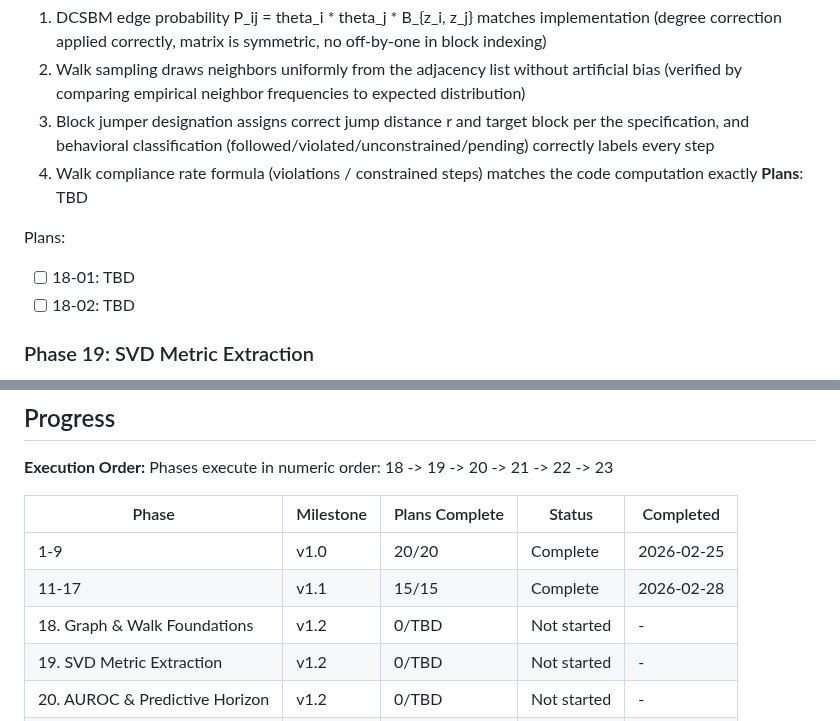
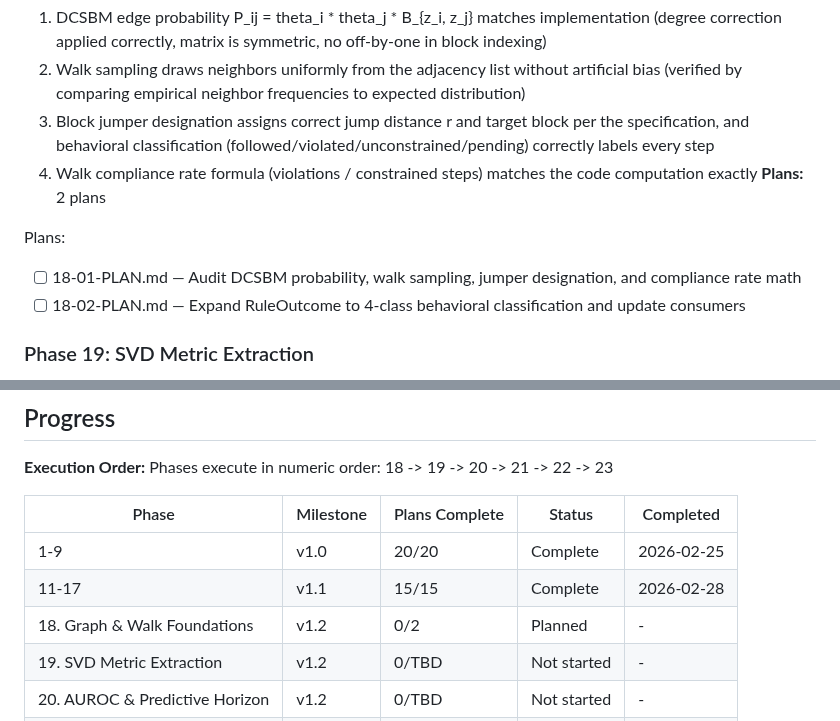
Before and after one commit to ParkerWilliams/dcsbm-transformer, a Markdown page: .planning/ROADMAP.md, 2 parts joined by grey strips. Rendered like a GitHub page.

Commit message:
docs(18): create phase plan

```diff
--- a/.planning/ROADMAP.md
+++ b/.planning/ROADMAP.md
@@ -62,11 +62,11 @@ See `.planning/milestones/v1.1-ROADMAP.md` for archived details.
   2. Walk sampling draws neighbors uniformly from the adjacency list without artificial bias (verified by comparing empirical neighbor frequencies to expected distribution)
   3. Block jumper designation assigns correct jump distance r and target block per the specification, and behavioral classification (followed/violated/unconstrained/pending) correctly labels every step
   4. Walk compliance rate formula (violations / constrained steps) matches the code computation exactly
-**Plans**: TBD
+**Plans:** 2 plans
 
 Plans:
-- [ ] 18-01: TBD
-- [ ] 18-02: TBD
+- [ ] 18-01-PLAN.md — Audit DCSBM probability, walk sampling, jumper designation, and compliance rate math
+- [ ] 18-02-PLAN.md — Expand RuleOutcome to 4-class behavioral classification and update consumers
 
 ### Phase 19: SVD Metric Extraction
 **Goal**: Every SVD-related metric formula and matrix construction is verified correct, including numerical fidelity of spectrum storage
@@ -152,7 +152,7 @@ Phases execute in numeric order: 18 -> 19 -> 20 -> 21 -> 22 -> 23
 |-------|-----------|----------------|--------|-----------|
 | 1-9   | v1.0      | 20/20          | Complete | 2026-02-25 |
 | 11-17 | v1.1      | 15/15          | Complete | 2026-02-28 |
-| 18. Graph & Walk Foundations | v1.2 | 0/TBD | Not started | - |
+| 18. Graph & Walk Foundations | v1.2 | 0/2 | Planned | - |
 | 19. SVD Metric Extraction | v1.2 | 0/TBD | Not started | - |
 | 20. AUROC & Predictive Horizon | v1.2 | 0/TBD | Not started | - |
 | 21. Statistical Controls | v1.2 | 0/TBD | Not started | - |
```
Also changed, not shown: 2 other files.
